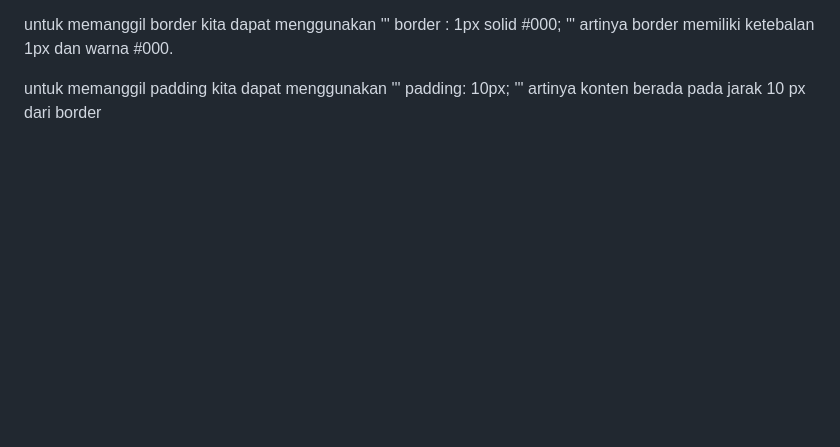
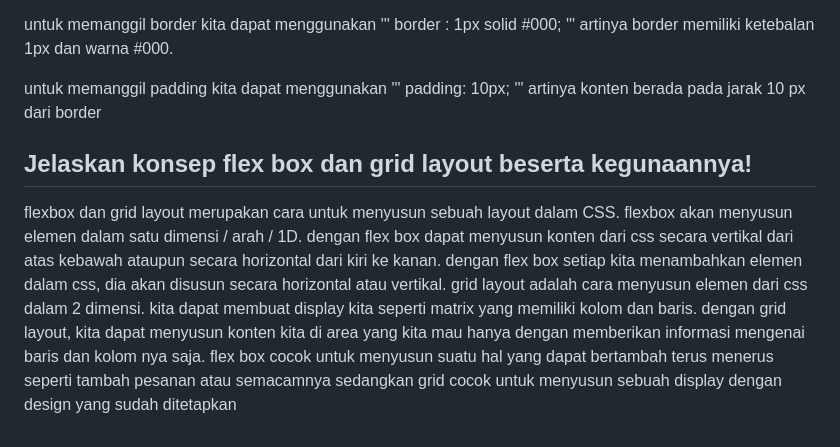
Before and after one commit to VicoAritonang/handuleru, a Markdown page: README.md, the part around the change. Drawn GitHub-style; blank space fills up the shorter version.

Commit message:
tugas 5 part 2

```diff
--- a/README.md
+++ b/README.md
@@ -73,3 +73,6 @@ untuk memanggil padding kita dapat menggunakan
  padding: 10px;
 '''
 artinya konten berada pada jarak 10 px dari border
+
+##  Jelaskan konsep flex box dan grid layout beserta kegunaannya!
+flexbox dan grid layout merupakan cara untuk menyusun sebuah layout dalam CSS. flexbox akan menyusun elemen dalam satu dimensi / arah / 1D. dengan flex box dapat menyusun konten dari css secara vertikal dari atas kebawah ataupun secara horizontal dari kiri ke kanan. dengan flex box setiap kita menambahkan elemen dalam css, dia akan disusun secara horizontal atau vertikal. grid layout adalah cara menyusun elemen dari css dalam 2 dimensi. kita dapat membuat display kita seperti matrix yang memiliki kolom dan baris. dengan grid layout, kita dapat menyusun konten kita di area yang kita mau hanya dengan memberikan informasi mengenai baris dan kolom nya saja. flex box cocok untuk menyusun suatu hal yang dapat bertambah terus menerus seperti tambah pesanan atau semacamnya sedangkan grid cocok untuk menyusun sebuah display dengan design yang sudah ditetapkan
```
